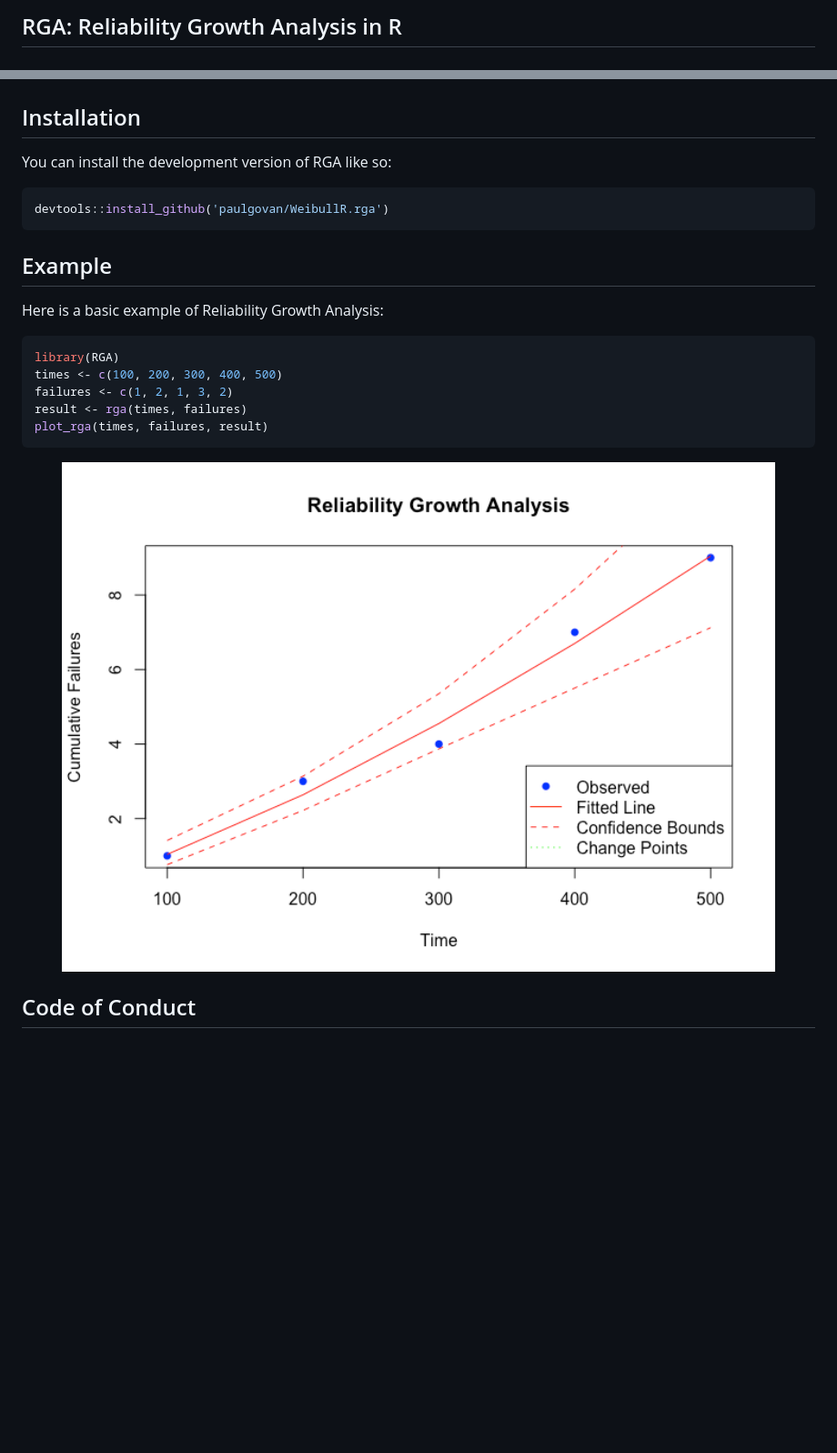
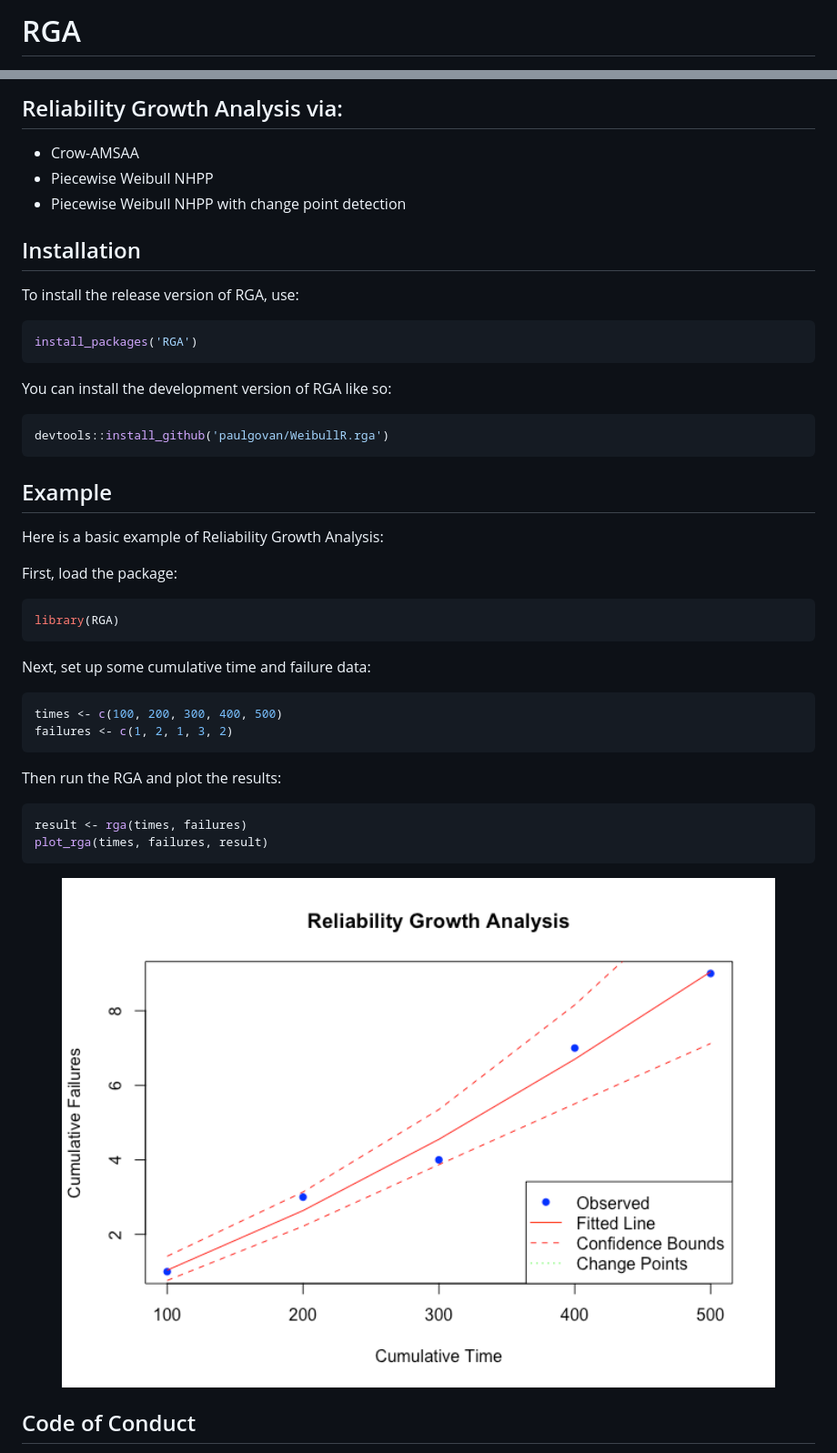
Before and after one commit to paulgovan/ReliaGrowR, a Markdown page: README.md, 2 parts joined by grey strips. Shown: that part at 91% size. Drawn GitHub-style; pictures changed too: man/figures/README-unnamed-chunk-4-1.png (added); blank space fills up the shorter version.

````diff
--- a/README.md
+++ b/README.md
@@ -1,7 +1,7 @@
 
 <!-- README.md is generated from README.Rmd. Please edit that file -->
 
-## RGA: Reliability Growth Analysis in R
+# RGA
 
 <!-- badges: start -->
 
@@ -12,6 +17,18 @@ experimental](https://img.shields.io/badge/lifecycle-experimental-orange.svg)](h
 <!-- badges: end -->
 
+## Reliability Growth Analysis via:
+
+- Crow-AMSAA
+- Piecewise Weibull NHPP
+- Piecewise Weibull NHPP with change point detection
+
 ## Installation
+
+To install the release version of RGA, use:
+
+``` r
+install_packages('RGA')
+```
 
 You can install the development version of RGA like so:
 
@@ -23,15 +40,27 @@ devtools::install_github('paulgovan/WeibullR.rga')
 
 Here is a basic example of Reliability Growth Analysis:
 
+First, load the package:
+
 ``` r
 library(RGA)
+```
+
+Next, set up some cumulative time and failure data:
+
+``` r
 times <- c(100, 200, 300, 400, 500)
 failures <- c(1, 2, 1, 3, 2)
+```
+
+Then run the RGA and plot the results:
+
+``` r
 result <- rga(times, failures)
 plot_rga(times, failures, result)
 ```
 
-<img src="man/figures/README-example-1.png" width="100%" />
+<img src="man/figures/README-unnamed-chunk-4-1.png" width="100%" />
 
 ## Code of Conduct
 
````
Also changed, not shown: other parts of README.md (+7 -2 lines), 10 other files.
